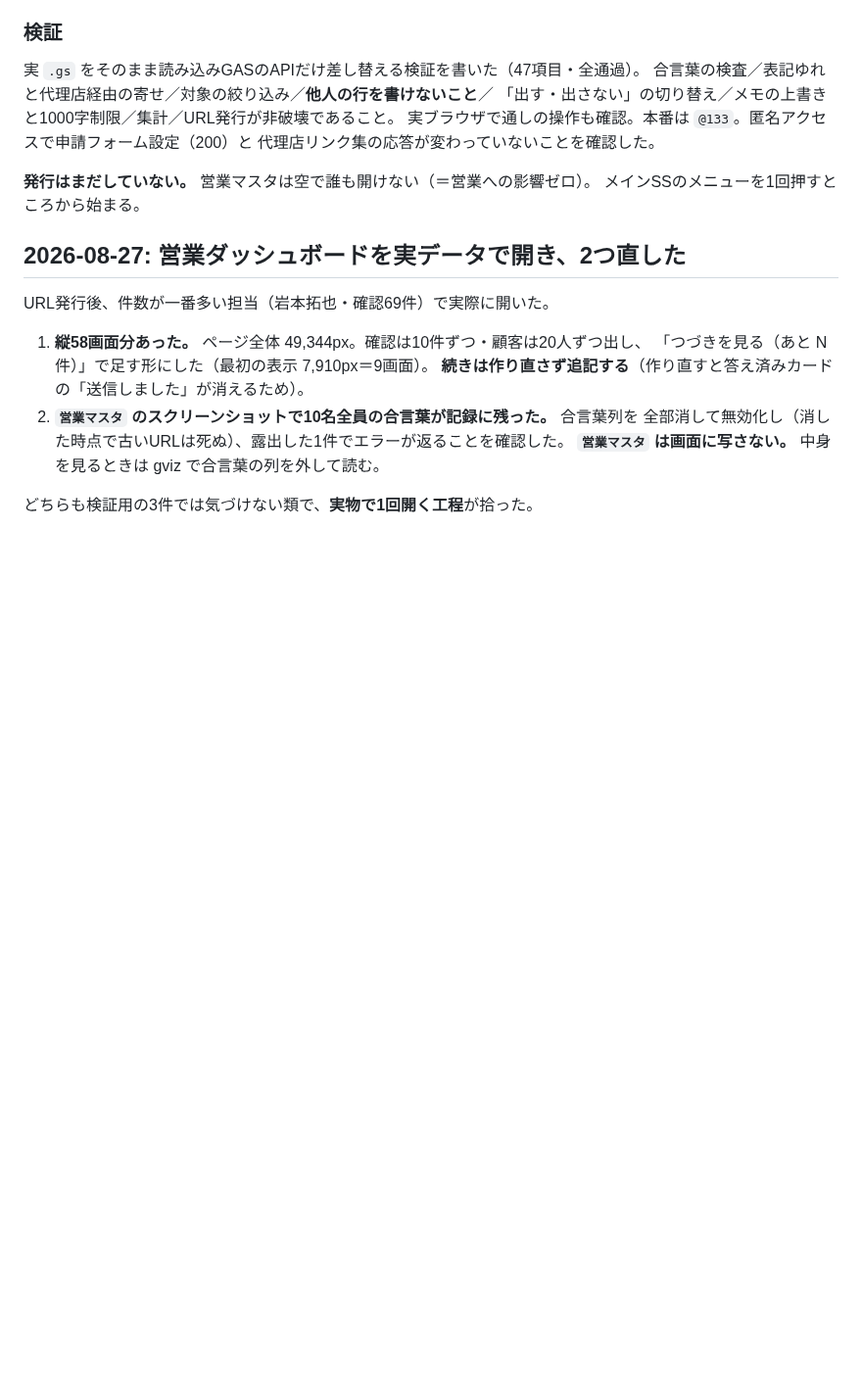
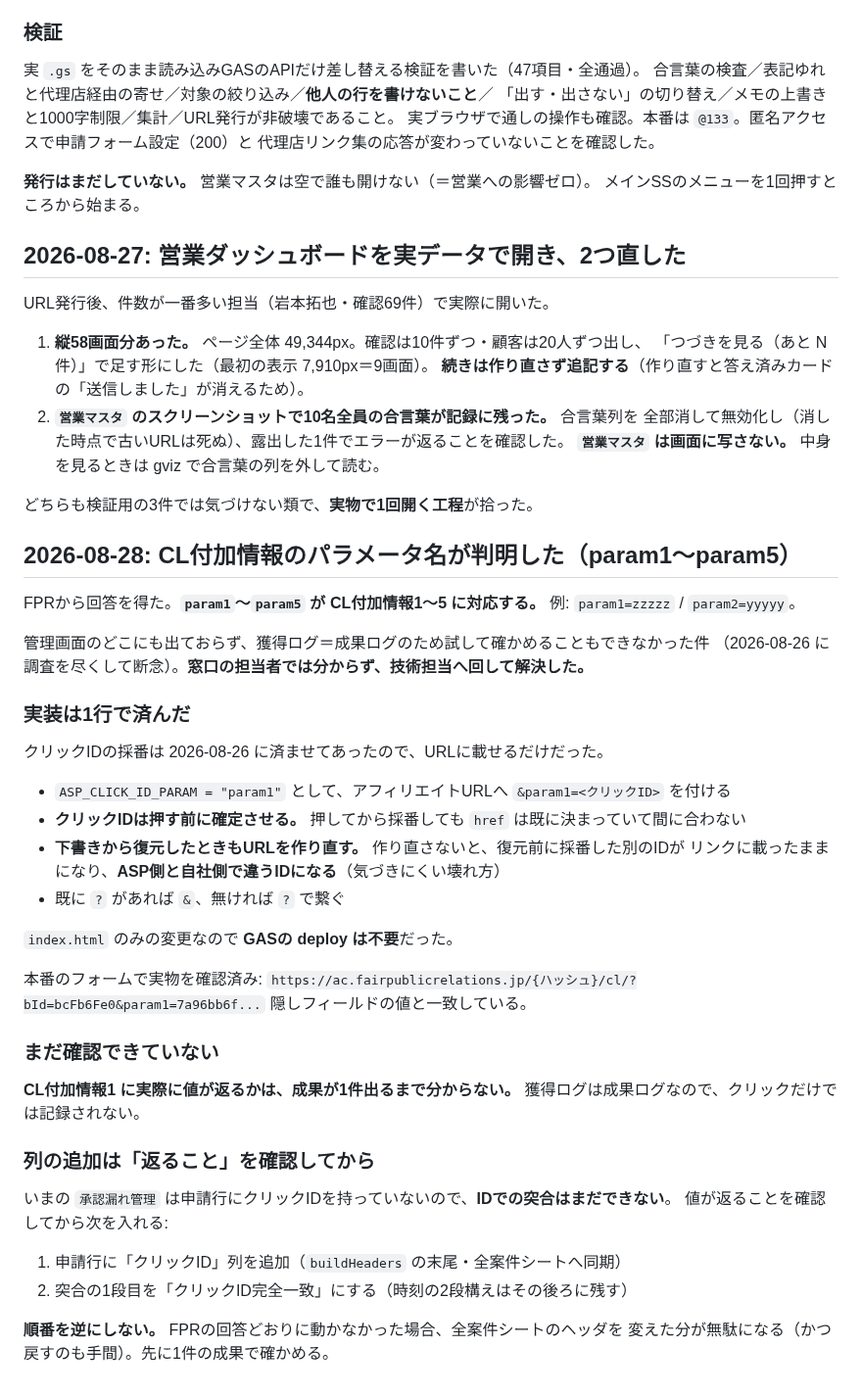
Before and after one commit to Kazu02/affiliate-form, a Markdown page: DECISIONS.md, the part around the change. Shown at 98% size. Rendered like a GitHub page; blank space fills up the shorter version.

Commit message:
承認漏れ: CL付加情報のパラメータ名(param1〜param5)を記録した
FPRの技術担当から回答を得た。管理画面のどこにも出ておらず、獲得ログ＝成果ログのため
試して確かめることもできなかった件が解決した。窓口では分からず技術担当へ回して判明した、
という経緯も残した。

実装は 2026-08-28 のコミットで反映済み。ここでは判断と次の順序を記録する。
- 値が返ることを確認してから、申請行へクリックID列を追加し突合の1段目をID一致にする
- 順番を逆にしない。動かなかった場合に全案件シートのヘッダ変更が無駄になる

npm run check = 要対応0件。

```diff
--- a/DECISIONS.md
+++ b/DECISIONS.md
@@ -1810,3 +1810,43 @@ URL発行後、件数が一番多い担当（岩本拓也・確認69件）で実
    **`営業マスタ` は画面に写さない。** 中身を見るときは gviz で合言葉の列を外して読む。
 
 どちらも検証用の3件では気づけない類で、**実物で1回開く工程**が拾った。
+
+## 2026-08-28: CL付加情報のパラメータ名が判明した（param1〜param5）
+
+FPRから回答を得た。**`param1`〜`param5` が CL付加情報1〜5 に対応する。**
+例: `param1=zzzzz` / `param2=yyyyy`。
+
+管理画面のどこにも出ておらず、獲得ログ＝成果ログのため試して確かめることもできなかった件
+（2026-08-26 に調査を尽くして断念）。**窓口の担当者では分からず、技術担当へ回して解決した。**
+
+### 実装は1行で済んだ
+
+クリックIDの採番は 2026-08-26 に済ませてあったので、URLに載せるだけだった。
+
+- `ASP_CLICK_ID_PARAM = "param1"` として、アフィリエイトURLへ `&param1=<クリックID>` を付ける
+- **クリックIDは押す前に確定させる。** 押してから採番しても `href` は既に決まっていて間に合わない
+- **下書きから復元したときもURLを作り直す。** 作り直さないと、復元前に採番した別のIDが
+  リンクに載ったままになり、**ASP側と自社側で違うIDになる**（気づきにくい壊れ方）
+- 既に `?` があれば `&`、無ければ `?` で繋ぐ
+
+`index.html` のみの変更なので **GASの deploy は不要**だった。
+
+本番のフォームで実物を確認済み:
+`https://ac.fairpublicrelations.jp/{ハッシュ}/cl/?bId=bcFb6Fe0&param1=7a96bb6f...`
+隠しフィールドの値と一致している。
+
+### まだ確認できていない
+
+**CL付加情報1 に実際に値が返るかは、成果が1件出るまで分からない。**
+獲得ログは成果ログなので、クリックだけでは記録されない。
+
+### 列の追加は「返ること」を確認してから
+
+いまの `承認漏れ管理` は申請行にクリックIDを持っていないので、**IDでの突合はまだできない**。
+値が返ることを確認してから次を入れる:
+
+1. 申請行に「クリックID」列を追加（`buildHeaders` の末尾・全案件シートへ同期）
+2. 突合の1段目を「クリックID完全一致」にする（時刻の2段構えはその後ろに残す）
+
+**順番を逆にしない。** FPRの回答どおりに動かなかった場合、全案件シートのヘッダを
+変えた分が無駄になる（かつ戻すのも手間）。先に1件の成果で確かめる。
```
Also changed, not shown: ROADMAP.md (+7 -4 lines).
